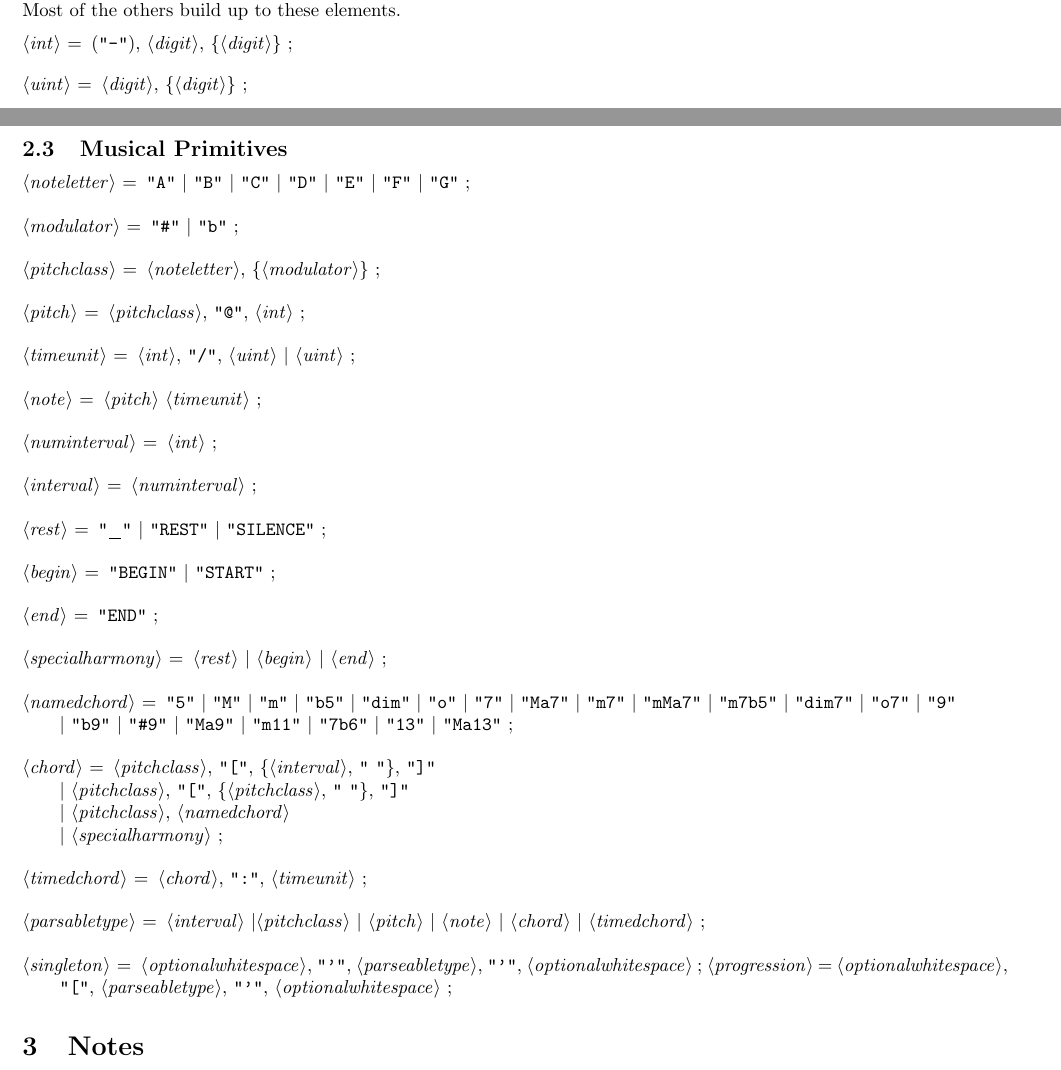
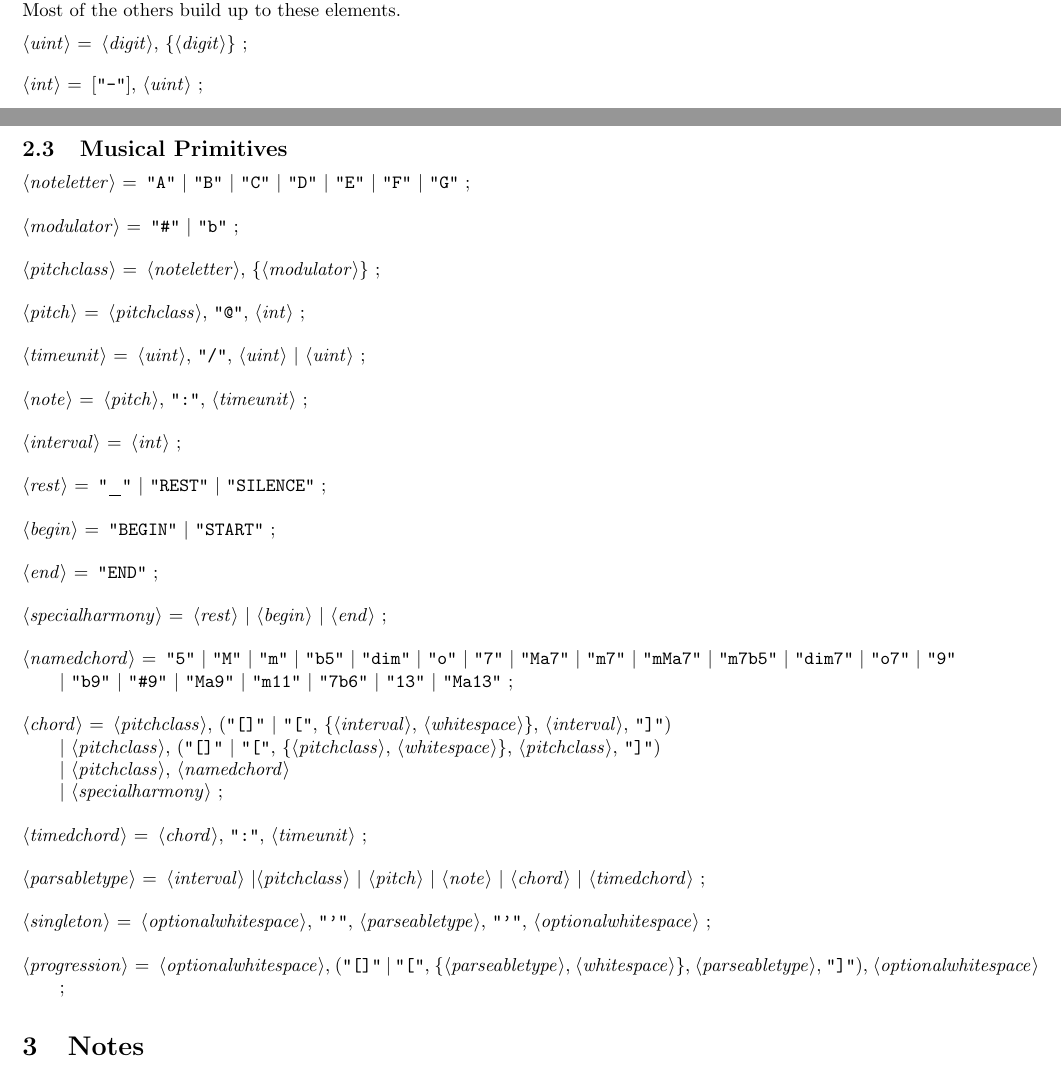
Before and after one commit to cyruscousins/HarmLang, a LaTeX document (grammar/HarmLang-grammar.tex): two parts of pages 1 and 2 of 2, joined at a grey line, cut so that both start at the same text. Compiled offline with pdfLaTeX.

Commit message:
Updated Grammar

```diff
--- a/grammar/HarmLang-grammar.tex
+++ b/grammar/HarmLang-grammar.tex
@@ -16,7 +16,7 @@
 
 \title{HarmLang Grammar}
 \author{Cyrus Cousins and Louis Rassaby}
-\date{October 29 2014}
+\date{December 8 2014}
 
 \begin{document}
 
@@ -73,9 +67,9 @@ The following are types that have special syntax for literal values in HarmLang,
 
 \begin{grammar}
 
-<int> = ("\"-\""), <digit>, \{<digit>\} ;
+<uint> = <digit>, \{<digit>\} ;
 
-<uint> = <digit>, \{<digit>\} ;
+<int> = ["\"-\""], <uint> ;
 
 %<string> = "``", {<alphanumeric>}, "''" ;
 
@@ -105,12 +99,12 @@ The following are types that have special syntax for literal values in HarmLang,
 
 <pitch> = <pitchclass>, "\"@\"", <int> ;
 
-<timeunit> = <int>, "\"/\"", <uint> | <uint> ;
+<timeunit> = <uint>, "\"/\"", <uint> | <uint> ;
 
 %<note> = (<pitch> | <rest>) | <timeunit> ; %Rest was out of scope for the assignment.
-<note> = <pitch> <timeunit> ;
+<note> = <pitch>, "\":\"", <timeunit> ;
 
-<numinterval> = <int> ;
+%<numinterval> = <int> ;
 
 %<namedinterval> = "\"0th\"" | "\"U\"" | "\"unison\"" | "\"m2nd\"" | "\"-2nd\"" | "\"minorsecond\"" | "\"2nd\"" | "\"second\"" | "\"m3rd\"" | "\"-3rd\"" | "\"minorthird\"" | "\"3rd\"" | "\"third\"" | "\"4th\"" | "\"fourth\"" | "\"+4th\"" | "\"#4th\"" | "\"augmentedfourth\"" | "\"-5th\"" | "\"d5th\"" | "\"o5th\"" | "\"b5th\"" | "\"diminishedfifth\"" | "\"tritone\"" | "\"5th\"" | "\"fifth\"" | "\"+5th\"" | "\"augmentedfifth\"" | "\"m6th\"" | "\"-6th\"" | "\"minorsixth\"" | "\"6th\"" | "\"sixth\"" | "7th" | "\"d7th\"" | "\"dom7th\"" | "\"b7th\"" | "\"seventh\"" | "\"minorseventh\"" | "\"dominantseventh\"" | "\"ma7th\"" | "\"majorseventh\"" | "\"octave\"" ;
 
@@ -121,7 +115,7 @@ The following are types that have special syntax for literal values in HarmLang,
 
 %TODO named intervals are temporarily out of order.  I have no idea why.
 %<interval> = <numinterval> | <namedinterval> ;
-<interval> = <numinterval> ;
+<interval> = <int> ;
 
 <rest> = "\"\_\"" | "\"REST\"" | "\"SILENCE\"" ;
 
@@ -133,8 +127,8 @@ The following are types that have special syntax for literal values in HarmLang,
 
 <namedchord> = "\"5\"" | "\"M\"" | "\"m\"" | "\"b5\"" | "\"dim\"" | "\"o\"" | "\"7\"" | "\"Ma7\"" | "\"m7\"" | "\"mMa7\"" | "\"m7b5\"" | "\"dim7\"" | "\"o7\"" | "\"9\"" | "\"b9\"" | "\"#9\"" | "\"Ma9\"" | "\"m11\"" | "\"7b6\"" | "\"13\"" | "\"Ma13\"" ;
 
-<chord> = <pitchclass>, "\"[\"", \{<interval>, "\" \""\}, "\"]\"" \\
-        | <pitchclass>, "\"[\"", \{<pitchclass>, "\" \""\}, "\"]\"" \\
+<chord> = <pitchclass>, ("\"[]\"" | "\"[\"", \{<interval>, <whitespace>\}, <interval>, "\"]\"") \\
+        | <pitchclass>, ("\"[]\"" | "\"[\"", \{<pitchclass>, <whitespace>\}, <pitchclass>, "\"]\"") \\
         | <pitchclass>, <namedchord> \\
         | <specialharmony> ;
 
@@ -143,7 +137,8 @@ The following are types that have special syntax for literal values in HarmLang,
 <parsabletype> = <interval> |<pitchclass> | <pitch> | <note> | <chord> | <timedchord> ;
 
 <singleton> = <optionalwhitespace>, "\"'\"", <parseabletype>, "\"'\"", <optionalwhitespace> ;
-<progression> = <optionalwhitespace>, "\"[\"", <parseabletype>, "\"'\"", <optionalwhitespace> ;
+
+<progression> = <optionalwhitespace>, ("\"[]\"" | "\"[\"", \{<parseabletype>, <whitespace>\}, <parseabletype>, "\"]\""), <optionalwhitespace> ;
 
 %<chordprogression> = \{<chord>, <whitespace>\} ;
 
```
Also changed, not shown: grammar/HarmLang-grammar.tex (6 more changed lines).
